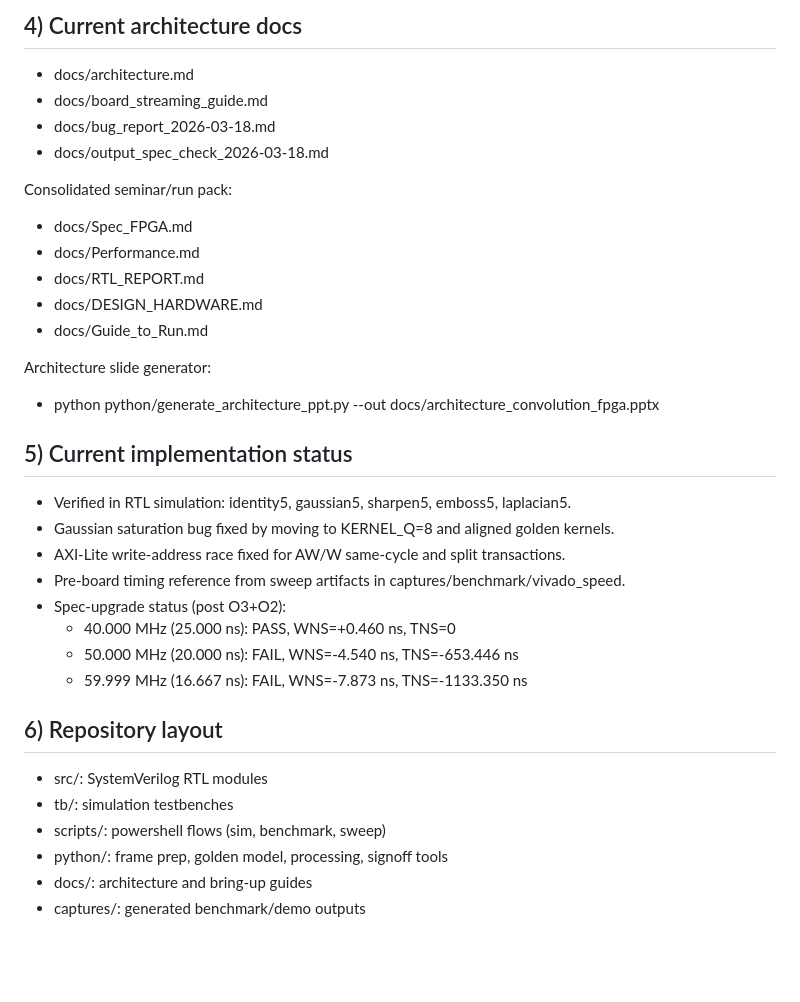
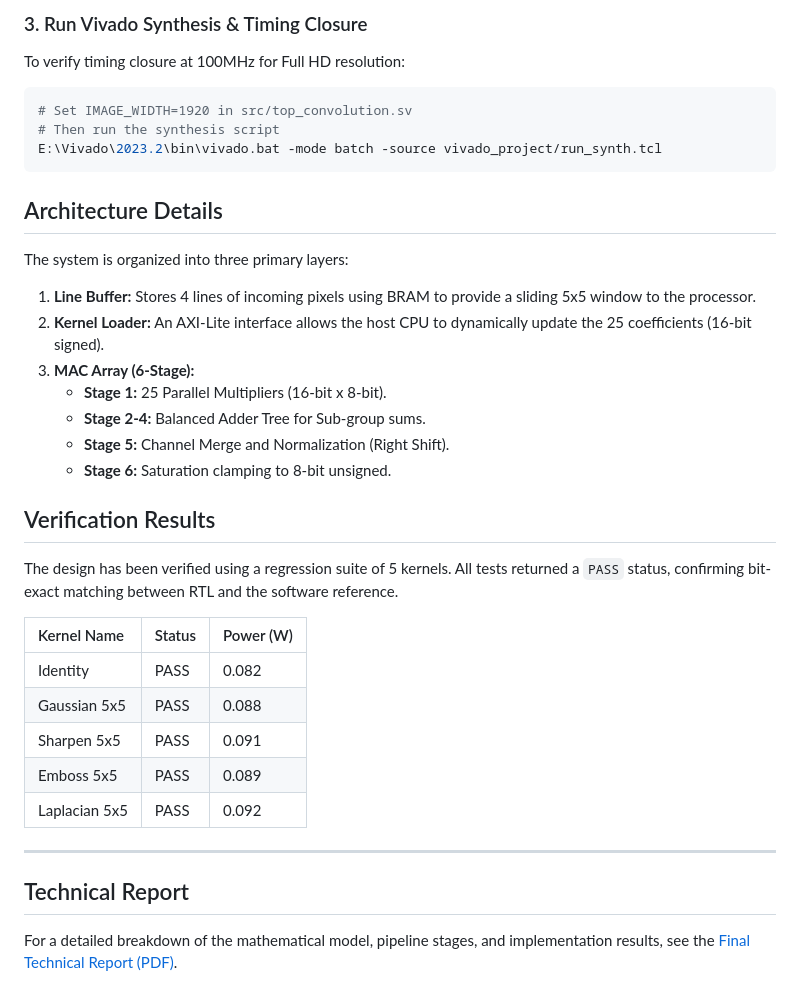
Before and after one commit to Thinhqn0905/Convolution-5X5Proccesing-Image, a Markdown page: README.md, the part around one of its changes. Rendered like a GitHub page; blank space fills up the shorter version.

````diff
--- a/README.md
+++ b/README.md
@@ -40,39 +65,40 @@ Final artifact:
 
-## 4) Current architecture docs
+### 3. Run Vivado Synthesis & Timing Closure
 
-- docs/architecture.md
-- docs/board_streaming_guide.md
-- docs/bug_report_2026-03-18.md
-- docs/output_spec_check_2026-03-18.md
+To verify timing closure at 100MHz for Full HD resolution:
 
-Consolidated seminar/run pack:
+```powershell
+# Set IMAGE_WIDTH=1920 in src/top_convolution.sv
+# Then run the synthesis script
+E:\Vivado\2023.2\bin\vivado.bat -mode batch -source vivado_project/run_synth.tcl
+```
 
-- docs/Spec_FPGA.md
-- docs/Performance.md
-- docs/RTL_REPORT.md
-- docs/DESIGN_HARDWARE.md
-- docs/Guide_to_Run.md
+## Architecture Details
 
-Architecture slide generator:
+The system is organized into three primary layers:
 
-- python python/generate_architecture_ppt.py --out docs/architecture_convolution_fpga.pptx
+1.  **Line Buffer:** Stores 4 lines of incoming pixels using BRAM to provide a sliding 5x5 window to the processor.
+2.  **Kernel Loader:** An AXI-Lite interface allows the host CPU to dynamically update the 25 coefficients (16-bit signed).
+3.  **MAC Array (6-Stage):**
+    -   **Stage 1:** 25 Parallel Multipliers (16-bit x 8-bit).
+    -   **Stage 2-4:** Balanced Adder Tree for Sub-group sums.
+    -   **Stage 5:** Channel Merge and Normalization (Right Shift).
+    -   **Stage 6:** Saturation clamping to 8-bit unsigned.
 
-## 5) Current implementation status
+## Verification Results
 
-- Verified in RTL simulation: identity5, gaussian5, sharpen5, emboss5, laplacian5.
-- Gaussian saturation bug fixed by moving to KERNEL_Q=8 and aligned golden kernels.
-- AXI-Lite write-address race fixed for AW/W same-cycle and split transactions.
-- Pre-board timing reference from sweep artifacts in captures/benchmark/vivado_speed.
-- Spec-upgrade status (post O3+O2):
-	- 40.000 MHz (25.000 ns): PASS, WNS=+0.460 ns, TNS=0
-	- 50.000 MHz (20.000 ns): FAIL, WNS=-4.540 ns, TNS=-653.446 ns
-	- 59.999 MHz (16.667 ns): FAIL, WNS=-7.873 ns, TNS=-1133.350 ns
+The design has been verified using a regression suite of 5 kernels. All tests returned a `PASS` status, confirming bit-exact matching between RTL and the software reference.
 
-## 6) Repository layout
+| Kernel Name | Status | Power (W) |
+| :--- | :--- | :--- |
+| Identity | PASS | 0.082 |
+| Gaussian 5x5 | PASS | 0.088 |
+| Sharpen 5x5 | PASS | 0.091 |
+| Emboss 5x5 | PASS | 0.089 |
+| Laplacian 5x5 | PASS | 0.092 |
 
-- src/: SystemVerilog RTL modules
-- tb/: simulation testbenches
-- scripts/: powershell flows (sim, benchmark, sweep)
-- python/: frame prep, golden model, processing, signoff tools
-- docs/: architecture and bring-up guides
-- captures/: generated benchmark/demo outputs
+---
+
+## Technical Report
+
+For a detailed breakdown of the mathematical model, pipeline stages, and implementation results, see the [Final Technical Report (PDF)](./docs/Report_Convolution_FPGA.pdf).
````
Also changed, not shown: other parts of README.md (+48 -23 lines).
